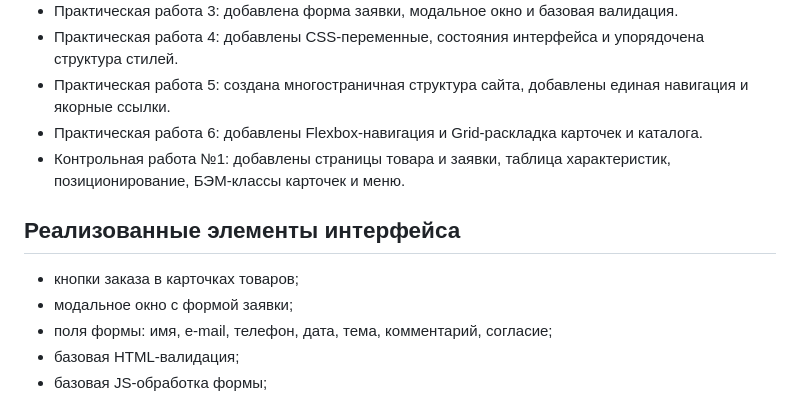
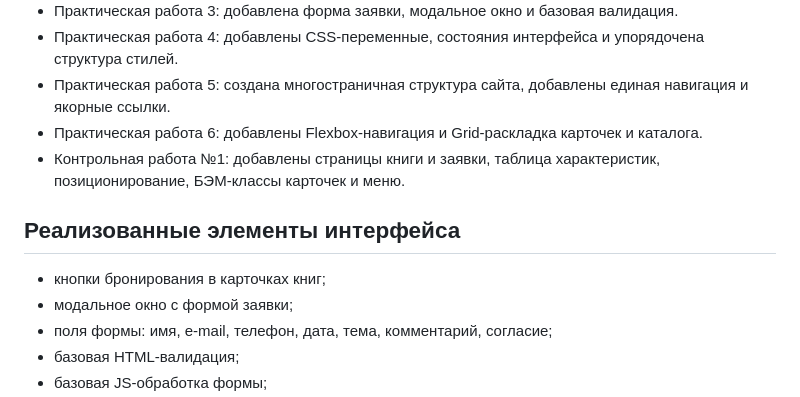
Before and after one commit to Altikk/kr1-html-css-shop, a Markdown page: README.md, the part around one of its changes. GitHub-like rendering.

```diff
--- a/README.md
+++ b/README.md
@@ -69,11 +69,11 @@ GitHub Pages: https://altikk.github.io/kr1-html-css-shop/
 - Практическая работа 4: добавлены CSS-переменные, состояния интерфейса и упорядочена структура стилей.
 - Практическая работа 5: создана многостраничная структура сайта, добавлены единая навигация и якорные ссылки.
 - Практическая работа 6: добавлены Flexbox-навигация и Grid-раскладка карточек и каталога.
-- Контрольная работа №1: добавлены страницы товара и заявки, таблица характеристик, позиционирование, БЭМ-классы карточек и меню.
+- Контрольная работа №1: добавлены страницы книги и заявки, таблица характеристик, позиционирование, БЭМ-классы карточек и меню.
 
 ## Реализованные элементы интерфейса
 
-- кнопки заказа в карточках товаров;
+- кнопки бронирования в карточках книг;
 - модальное окно с формой заявки;
 - поля формы: имя, e-mail, телефон, дата, тема, комментарий, согласие;
 - базовая HTML-валидация;
```
Also changed, not shown: other parts of README.md (+19 -17 lines).
